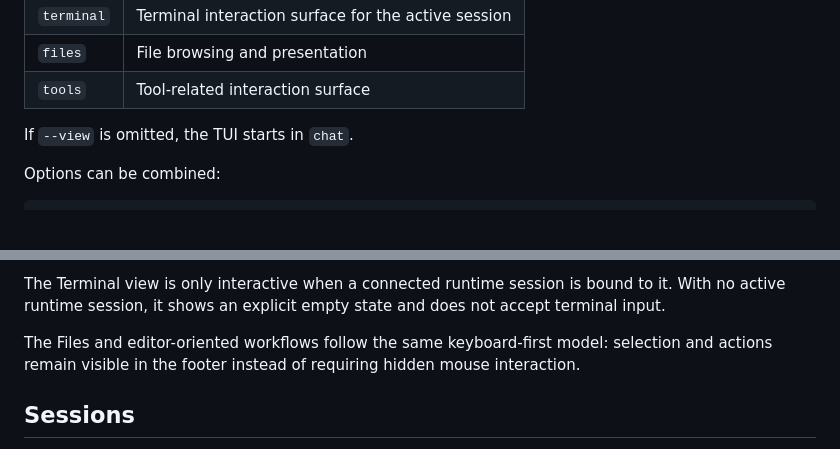
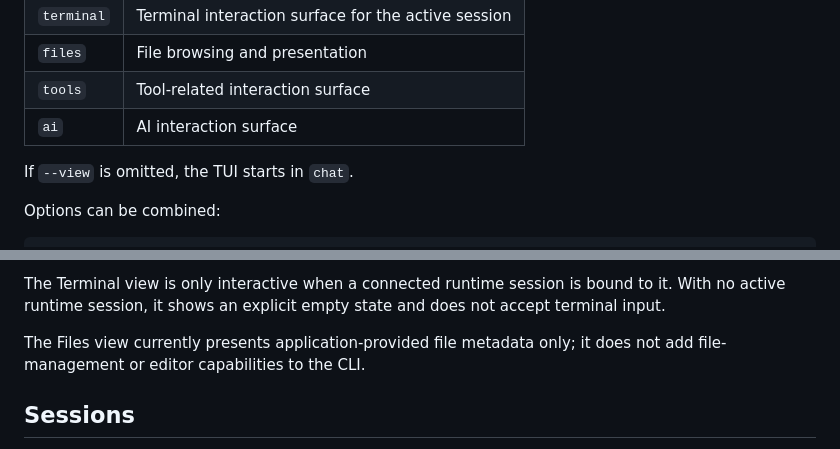
Before and after one commit to burenk0v/eiksy, a Markdown page: docs/cli.md, 2 parts joined by grey strips. GitHub-like rendering; blank space fills up the shorter version.

Commit message:
docs(cli): document AI initial view and current Files scope

```diff
--- a/docs/cli.md
+++ b/docs/cli.md
@@ -79,6 +79,7 @@ The available views are:
 | `terminal` | Terminal interaction surface for the active session |
 | `files` | File browsing and presentation |
 | `tools` | Tool-related interaction surface |
+| `ai` | AI interaction surface |
 
 If `--view` is omitted, the TUI starts in `chat`.
 
@@ -114,7 +115,7 @@ Printable characters belong to the active input field. Global navigation uses fu
 
 The Terminal view is only interactive when a connected runtime session is bound to it. With no active runtime session, it shows an explicit empty state and does not accept terminal input.
 
-The Files and editor-oriented workflows follow the same keyboard-first model: selection and actions remain visible in the footer instead of requiring hidden mouse interaction.
+The Files view currently presents application-provided file metadata only; it does not add file-management or editor capabilities to the CLI.
 ## Sessions
 
 Chat sessions are application-owned and persistent. The CLI displays session metadata and uses application services to select or fork sessions.
```
